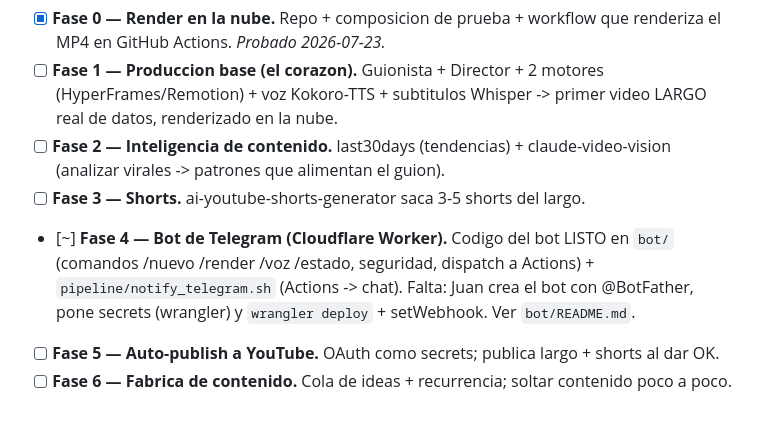
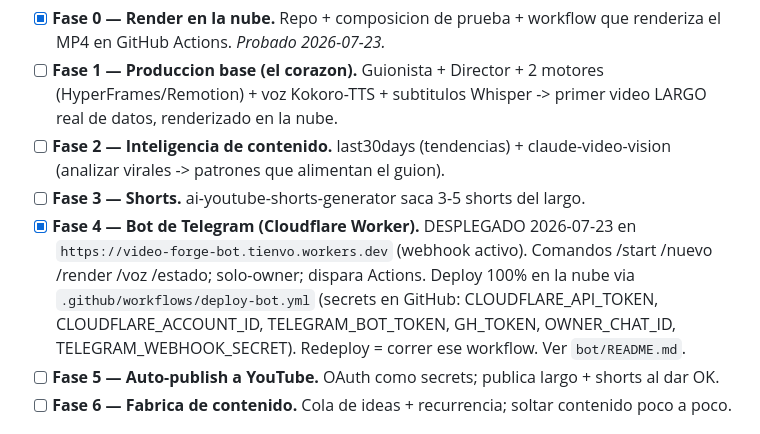
Before and after one commit to juanberrio0399/video-forge, a Markdown page: ROADMAP.md, the part around the change. Rendered like a GitHub page.

Commit message:
Fase 4 completada: bot de Telegram desplegado en Cloudflare (webhook activo)

```diff
--- a/ROADMAP.md
+++ b/ROADMAP.md
@@ -73,10 +73,12 @@ posible = avatar HeyGen (no se usa) y Apify si se abusa (se evita).
 - [ ] **Fase 2 — Inteligencia de contenido.** last30days (tendencias) +
       claude-video-vision (analizar virales -> patrones que alimentan el guion).
 - [ ] **Fase 3 — Shorts.** ai-youtube-shorts-generator saca 3-5 shorts del largo.
-- [~] **Fase 4 — Bot de Telegram (Cloudflare Worker).** Codigo del bot LISTO en
-      `bot/` (comandos /nuevo /render /voz /estado, seguridad, dispatch a Actions) +
-      `pipeline/notify_telegram.sh` (Actions -> chat). Falta: Juan crea el bot con
-      @BotFather, pone secrets (wrangler) y `wrangler deploy` + setWebhook. Ver `bot/README.md`.
+- [x] **Fase 4 — Bot de Telegram (Cloudflare Worker).** DESPLEGADO 2026-07-23 en
+      `https://video-forge-bot.tienvo.workers.dev` (webhook activo). Comandos /start
+      /nuevo /render /voz /estado; solo-owner; dispara Actions. Deploy 100% en la nube
+      via `.github/workflows/deploy-bot.yml` (secrets en GitHub: CLOUDFLARE_API_TOKEN,
+      CLOUDFLARE_ACCOUNT_ID, TELEGRAM_BOT_TOKEN, GH_TOKEN, OWNER_CHAT_ID,
+      TELEGRAM_WEBHOOK_SECRET). Redeploy = correr ese workflow. Ver `bot/README.md`.
 - [ ] **Fase 5 — Auto-publish a YouTube.** OAuth como secrets; publica largo + shorts al dar OK.
 - [ ] **Fase 6 — Fabrica de contenido.** Cola de ideas + recurrencia; soltar contenido poco a poco.
 
```
